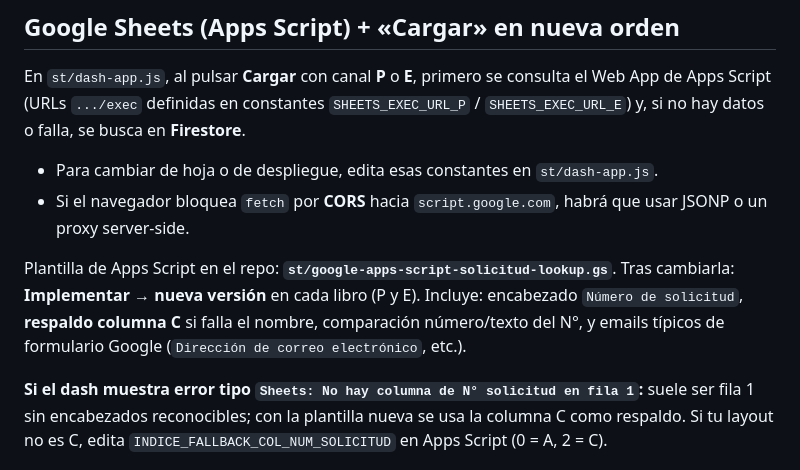
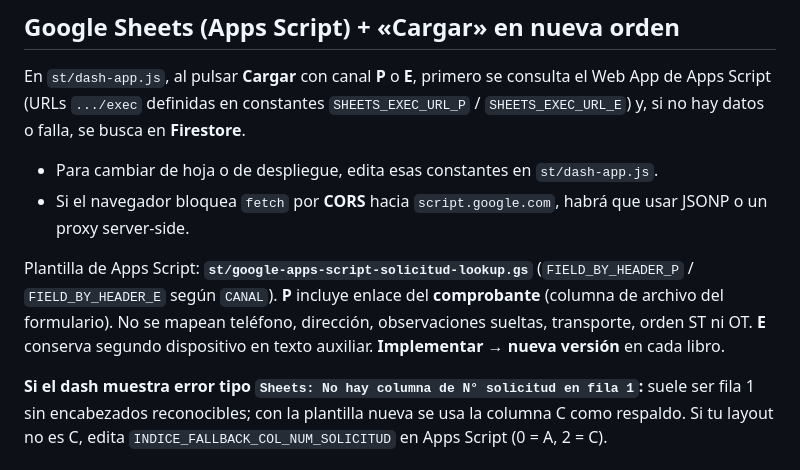
Before and after one commit to soportemomito/InventarioST, a Markdown page: README.md, the part around the change. Drawn GitHub-style.

```diff
--- a/README.md
+++ b/README.md
@@ -55,7 +55,7 @@ En `st/dash-app.js`, al pulsar **Cargar** con canal **P** o **E**, primero se co
 - Para cambiar de hoja o de despliegue, edita esas constantes en `st/dash-app.js`.
 - Si el navegador bloquea `fetch` por **CORS** hacia `script.google.com`, habrá que usar JSONP o un proxy server-side.
 
-Plantilla de Apps Script en el repo: **`st/google-apps-script-solicitud-lookup.gs`**. Tras cambiarla: **Implementar → nueva versión** en cada libro (P y E). Incluye: encabezado `Número de solicitud`, **respaldo columna C** si falla el nombre, comparación número/texto del N°, y emails típicos de formulario Google (`Dirección de correo electrónico`, etc.).
+Plantilla de Apps Script: **`st/google-apps-script-solicitud-lookup.gs`** (`FIELD_BY_HEADER_P` / `FIELD_BY_HEADER_E` según `CANAL`). **P** incluye enlace del **comprobante** (columna de archivo del formulario). No se mapean teléfono, dirección, observaciones sueltas, transporte, orden ST ni OT. **E** conserva segundo dispositivo en texto auxiliar. **Implementar → nueva versión** en cada libro.
 
 **Si el dash muestra error tipo `Sheets: No hay columna de N° solicitud en fila 1`:** suele ser fila 1 sin encabezados reconocibles; con la plantilla nueva se usa la columna C como respaldo. Si tu layout no es C, edita `INDICE_FALLBACK_COL_NUM_SOLICITUD` en Apps Script (0 = A, 2 = C).
 
```
